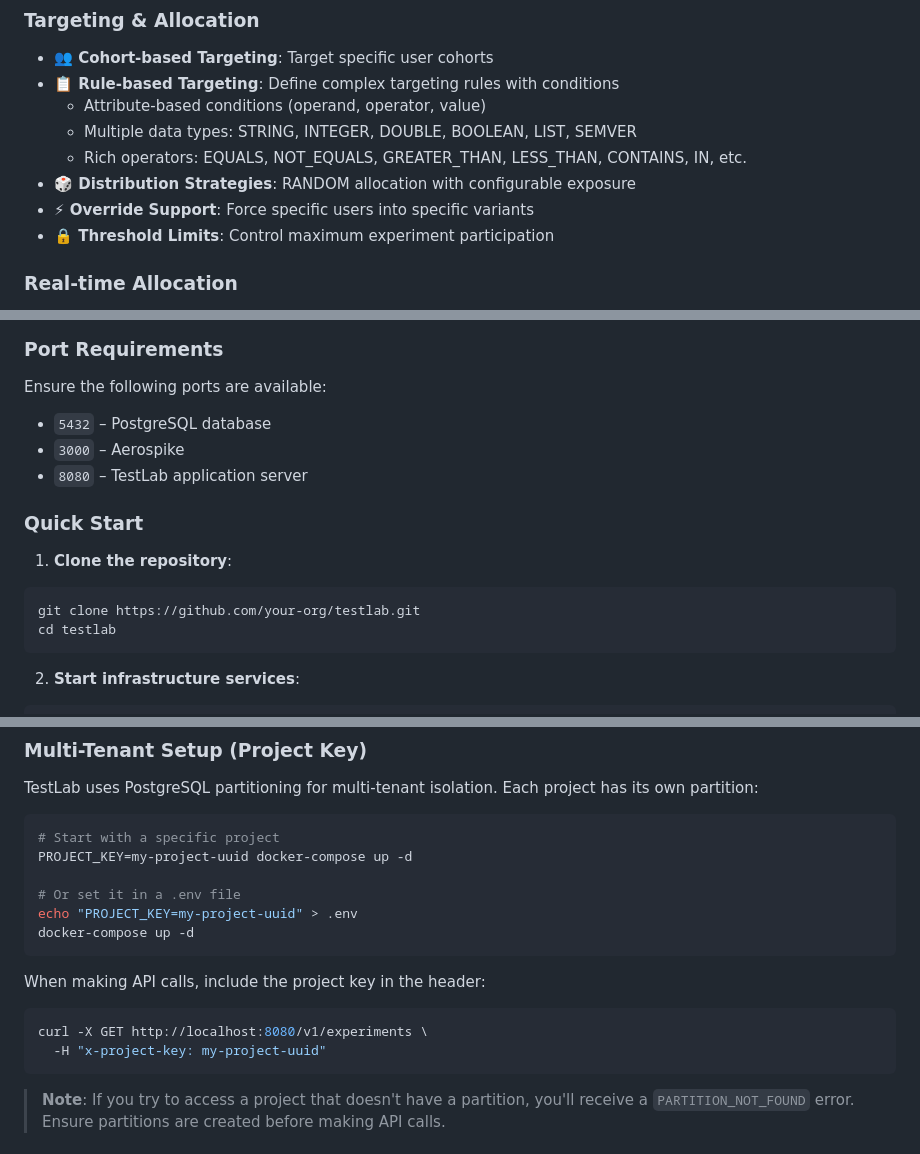
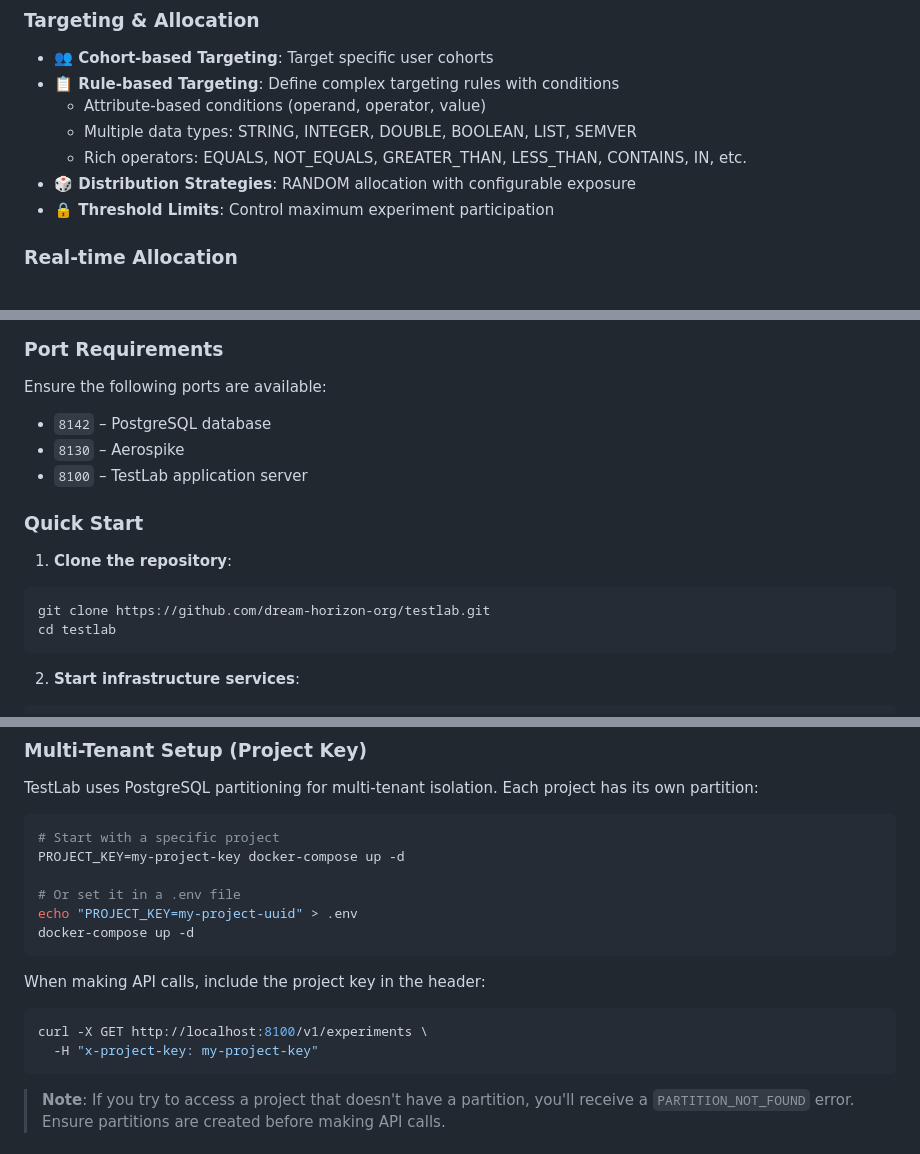
Before and after one commit to dream-horizon-org/testlab, a Markdown page: README.md, 3 parts joined by grey strips. Drawn GitHub-style.

````diff
--- a/README.md
+++ b/README.md
@@ -49,7 +49,6 @@ TestLab is a robust, high-performance experimentation platform designed for mode
   * Multiple data types: STRING, INTEGER, DOUBLE, BOOLEAN, LIST, SEMVER
   * Rich operators: EQUALS, NOT_EQUALS, GREATER_THAN, LESS_THAN, CONTAINS, IN, etc.
 * **🎲 Distribution Strategies**: RANDOM allocation with configurable exposure
-* **⚡ Override Support**: Force specific users into specific variants
 * **🔒 Threshold Limits**: Control maximum experiment participation
 
 ### Real-time Allocation
@@ -112,15 +111,15 @@ java -version
 
 Ensure the following ports are available:
 
-* `5432` – PostgreSQL database
-* `3000` – Aerospike
-* `8080` – TestLab application server
+* `8142` – PostgreSQL database
+* `8130` – Aerospike
+* `8100` – TestLab application server
 
 ### Quick Start
 
 1. **Clone the repository**:
 ```bash
-git clone https://github.com/your-org/testlab.git
+git clone https://github.com/dream-horizon-org/testlab.git
 cd testlab
 ```
 
@@ -169,7 +168,7 @@ TestLab uses PostgreSQL partitioning for multi-tenant isolation. Each project ha
 
 ```bash
 # Start with a specific project
-PROJECT_KEY=my-project-uuid docker-compose up -d
+PROJECT_KEY=my-project-key docker-compose up -d
 
 # Or set it in a .env file
 echo "PROJECT_KEY=my-project-uuid" > .env
@@ -178,8 +177,8 @@ docker-compose up -d
 
 When making API calls, include the project key in the header:
 ```bash
-curl -X GET http://localhost:8080/v1/experiments \
-  -H "x-project-key: my-project-uuid"
+curl -X GET http://localhost:8100/v1/experiments \
+  -H "x-project-key: my-project-key"
 ```
 
 > **Note**: If you try to access a project that doesn't have a partition, you'll receive a `PARTITION_NOT_FOUND` error. Ensure partitions are created before making API calls.
````
